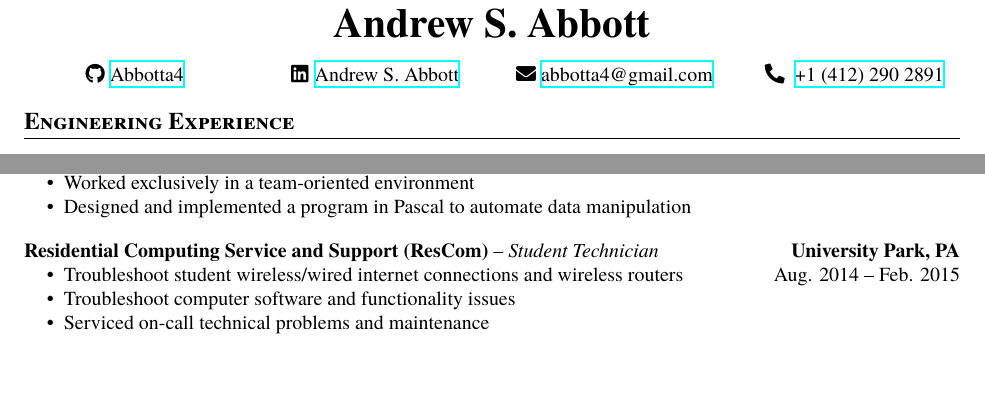
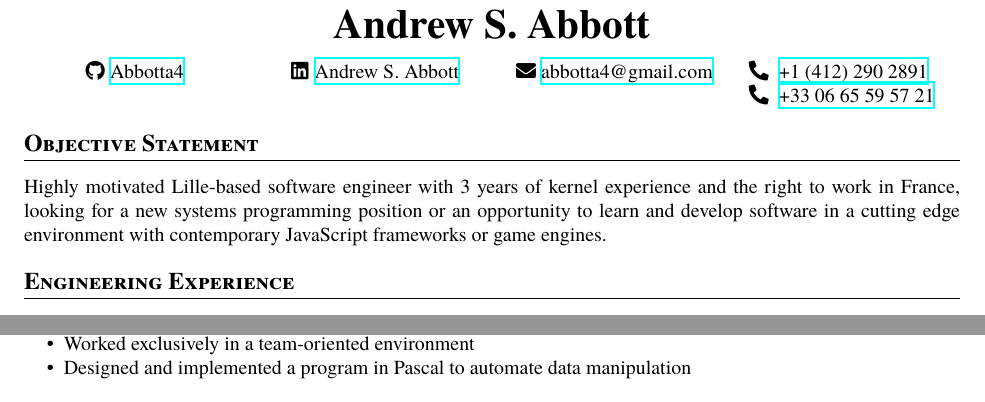
Before and after one commit to Abbotta4/cvtex, a LaTeX CV (resume.tex): two parts of the page, joined at a grey line, cut so that both start at the same text, the shorter picture padded with empty space. Compiled offline with XeLaTeX.

Commit message:
Add second phone number and objective statement
Remove ResCom experience to make room for Objective Statement

```diff
--- a/resume.tex
+++ b/resume.tex
@@ -13,6 +13,7 @@
 
 \usepackage{tabularx}
 \newcolumntype{Y}{>{\centering\arraybackslash}X}
+\newcolumntype{Z}{>{\raggedright\arraybackslash}X}
 
 \usepackage{titlesec}
 \titleformat{\section}{\large\bfseries\scshape}{}{0em}{}[\titlerule]
@@ -27,12 +28,16 @@
 \begin{center}
 \huge{\textbf{Andrew S. Abbott}}\par
 \end{center}
-\begin{tabularx}{\textwidth}{@{}YYYY@{}}
+\begin{tabularx}{\textwidth}{@{}YYYZ@{}}
   \faGithub \href{https://github.com/Abbotta4}{Abbotta4} &
   \faLinkedin \href{https://www.linkedin.com/in/andrew-abbott-2269b393/}{Andrew S. Abbott} &
   \faEnvelope \href{mailto:abbotta4@gmail.com}{abbotta4@gmail.com} &
   \faPhone* \href{Tel:0014122902891}{+1 (412) 290 2891}
+  \faPhone* \href{Tel:00330665595721}{+33 06 65 59 57 21}
 \end{tabularx}
+
+\section{Objective Statement}
+Highly motivated Lille-based software engineer with 3 years of kernel experience and the right to work in France, looking for a new systems programming position or an opportunity to learn and develop software in a cutting edge environment with contemporary JavaScript frameworks or game engines.
 
 \section{Engineering Experience}
 \textbf{Motorola Mobility} -- \textit{Software Engineer} \hfill \textbf{Chicago, IL}
@@ -91,10 +96,4 @@
 \item Worked exclusively in a team-oriented environment
 \item Designed and implemented a program in Pascal to automate data manipulation
 \end{itemize}}
-\textbf{Residential Computing Service and Support (ResCom)} -- \textit{Student Technician} \hfill \textbf{University Park, PA}
-{\setlength{\parskip}{0pt}\begin{itemize}
-\item Troubleshoot student wireless/wired internet connections and wireless routers \hfill Aug. 2014 -- Feb. 2015
-\item Troubleshoot computer software and functionality issues
-\item Serviced on-call technical problems and maintenance
-\end{itemize}}
 \end{document}
```
